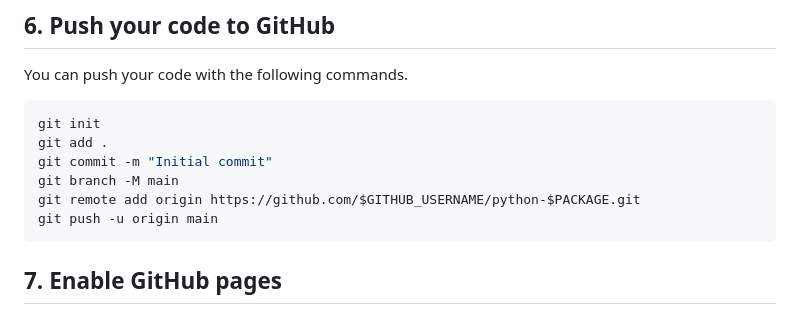
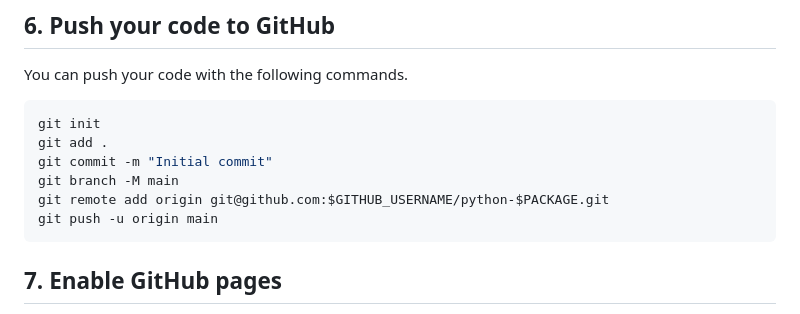
Before and after one commit to abrahammurciano/python-package-template, a Markdown page: README.md, the part around the change. Drawn GitHub-style.

````diff
--- a/README.md
+++ b/README.md
@@ -96,7 +96,7 @@ git init
 git add .
 git commit -m "Initial commit"
 git branch -M main
-git remote add origin https://github.com/$GITHUB_USERNAME/python-$PACKAGE.git
+git remote add origin git@github.com:$GITHUB_USERNAME/python-$PACKAGE.git
 git push -u origin main
 ```
 
````
